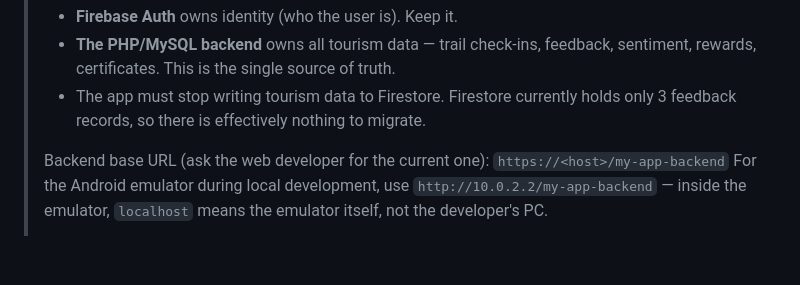
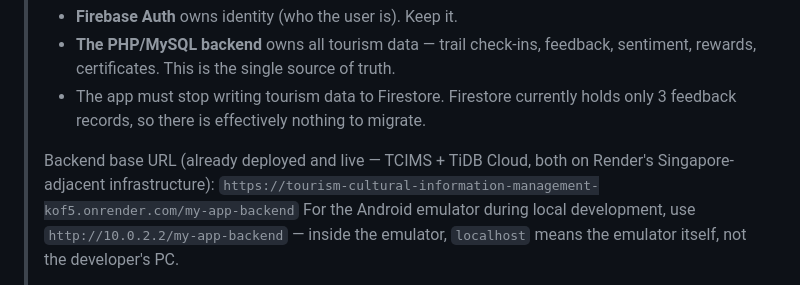
Before and after one commit to kahwii/Tourism-Cultural-Information-Management-System, a Markdown page: MOBILE_APP_TASKS_FOR_CLAUDE.md, the part around the change. GitHub-like rendering; blank space fills up the shorter version.

Commit message:
Point mobile handoff doc to the live Render backend

```diff
--- a/MOBILE_APP_TASKS_FOR_CLAUDE.md
+++ b/MOBILE_APP_TASKS_FOR_CLAUDE.md
@@ -29,8 +29,9 @@ you (the humans), not for pasting.
 > - The app must stop writing tourism data to Firestore. Firestore currently
 >   holds only 3 feedback records, so there is effectively nothing to migrate.
 >
-> Backend base URL (ask the web developer for the current one):
-> `https://<host>/my-app-backend`
+> Backend base URL (already deployed and live — TCIMS + TiDB Cloud, both on
+> Render's Singapore-adjacent infrastructure):
+> `https://tourism-cultural-information-management-kof5.onrender.com/my-app-backend`
 > For the Android emulator during local development, use
 > `http://10.0.2.2/my-app-backend` — inside the emulator, `localhost` means
 > the emulator itself, not the developer's PC.
```
